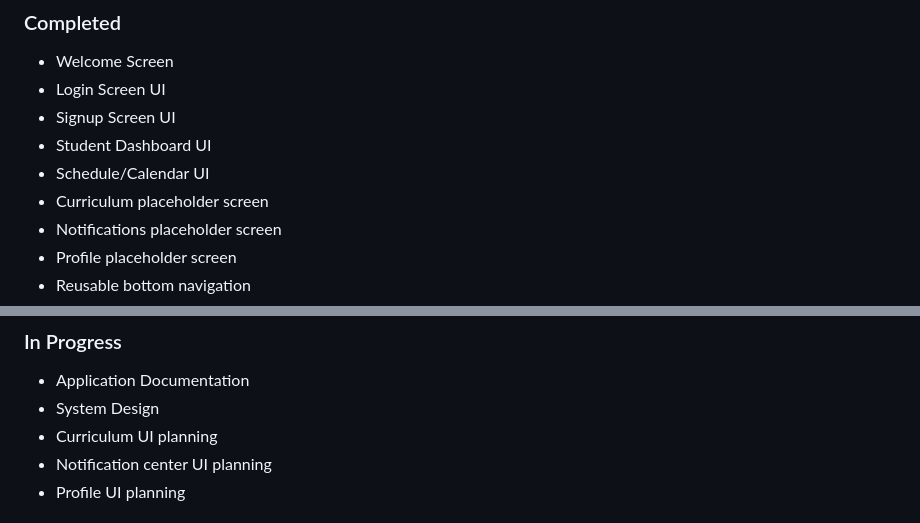
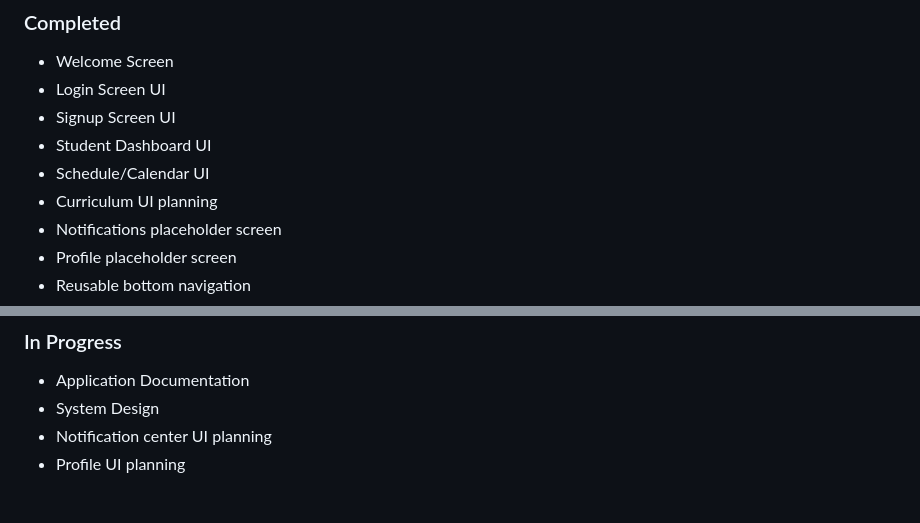
Before and after one commit to sudhamsusrimathirumala/OTA-Cheshire-Management-Platform, a Markdown page: README.md, 2 parts joined by grey strips. GitHub-like rendering.

Commit message:
Revise curriculum UI planning in README
Updated the README to reflect changes in UI planning.

```diff
--- a/README.md
+++ b/README.md
@@ -70,7 +70,7 @@ This project aims to create a single platform where students, parents, instructo
 - Signup Screen UI
 - Student Dashboard UI
 - Schedule/Calendar UI
-- Curriculum placeholder screen
+- Curriculum UI planning
 - Notifications placeholder screen
 - Profile placeholder screen
 - Reusable bottom navigation
@@ -86,7 +86,6 @@ This project aims to create a single platform where students, parents, instructo
 
 - Application Documentation
 - System Design
-- Curriculum UI planning
 - Notification center UI planning
 - Profile UI planning
 
```
